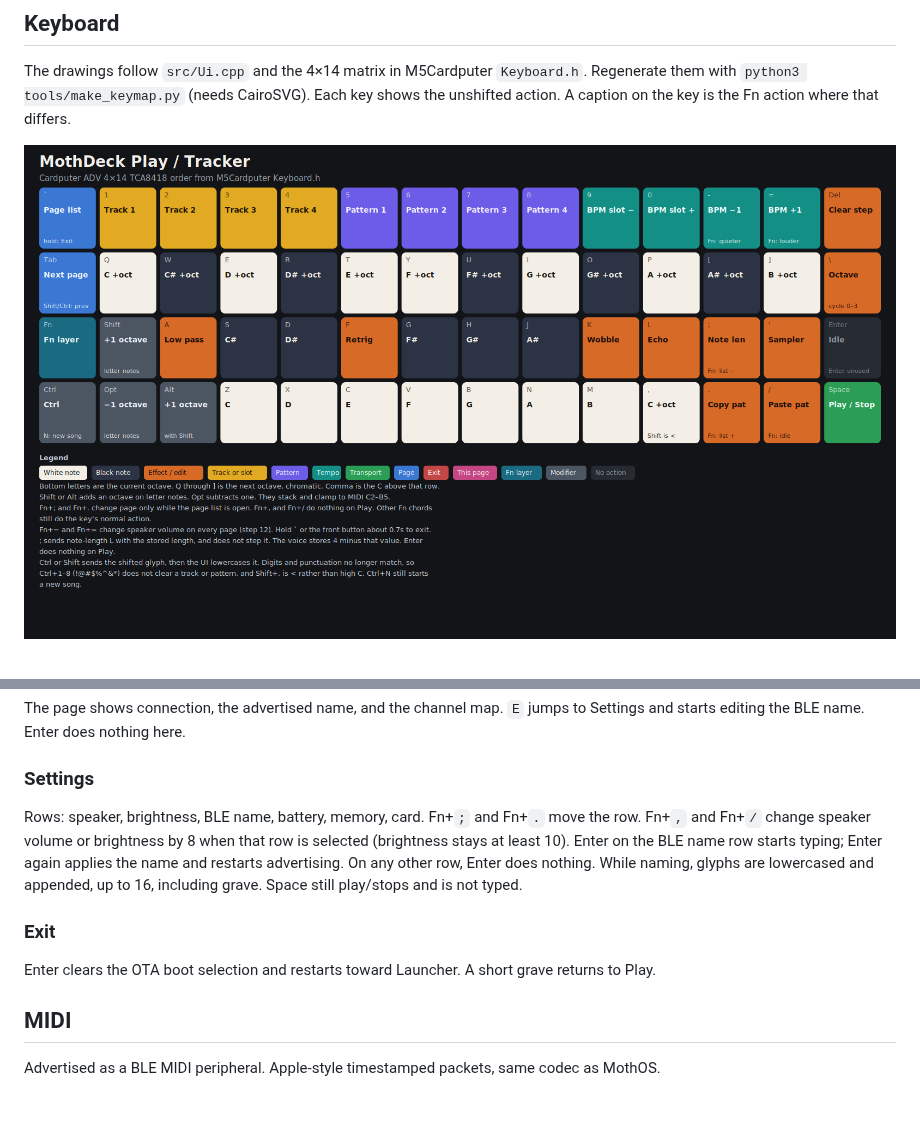
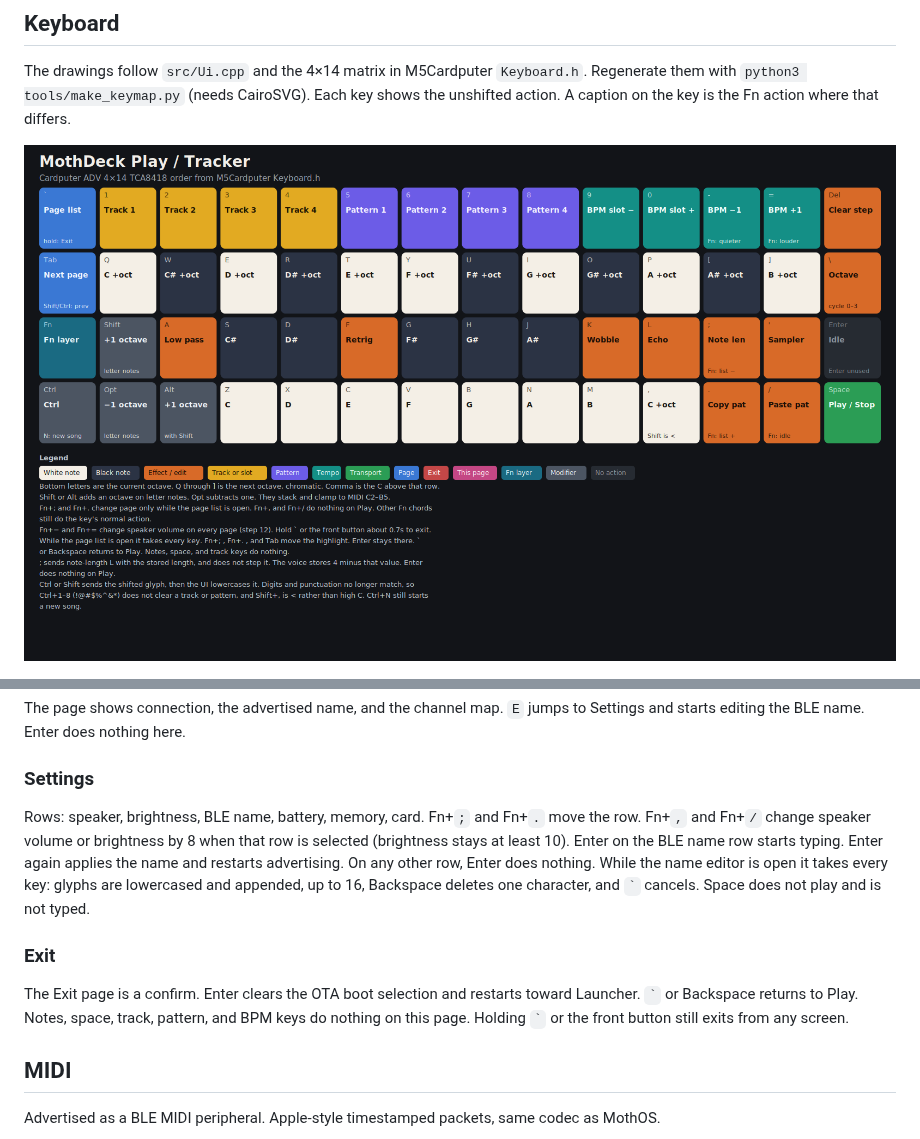
Before and after one commit to shard76-dark/MothDeck-ambient-house-groovebox-firmware-for-M5Stack-Cardputer-ADV-, a Markdown page: README.md, 2 parts joined by grey strips. GitHub-like rendering; pictures changed too: docs/keymap-play.png; blank space fills up the shorter version.

```diff
--- a/README.md
+++ b/README.md
@@ -142,11 +144,11 @@ The page shows connection, the advertised name, and the channel map. `E` jumps t
 
 ### Settings
 
-Rows: speaker, brightness, BLE name, battery, memory, card. Fn+`;` and Fn+`.` move the row. Fn+`,` and Fn+`/` change speaker volume or brightness by 8 when that row is selected (brightness stays at least 10). Enter on the BLE name row starts typing; Enter again applies the name and restarts advertising. On any other row, Enter does nothing. While naming, glyphs are lowercased and appended, up to 16, including grave. Space still play/stops and is not typed.
+Rows: speaker, brightness, BLE name, battery, memory, card. Fn+`;` and Fn+`.` move the row. Fn+`,` and Fn+`/` change speaker volume or brightness by 8 when that row is selected (brightness stays at least 10). Enter on the BLE name row starts typing. Enter again applies the name and restarts advertising. On any other row, Enter does nothing. While the name editor is open it takes every key: glyphs are lowercased and appended, up to 16, Backspace deletes one character, and `` ` `` cancels. Space does not play and is not typed.
 
 ### Exit
 
-Enter clears the OTA boot selection and restarts toward Launcher. A short grave returns to Play.
+The Exit page is a confirm. Enter clears the OTA boot selection and restarts toward Launcher. `` ` `` or Backspace returns to Play. Notes, space, track, pattern, and BPM keys do nothing on this page. Holding `` ` `` or the front button still exits from any screen.
 
 ## MIDI
 
```
Also changed, not shown: other parts of README.md (+6 -4 lines), releases/CHANGELOG.md (+2 -0 lines), docs/keymap-exit.png, docs/keymap-settings.png, 9 other files.
